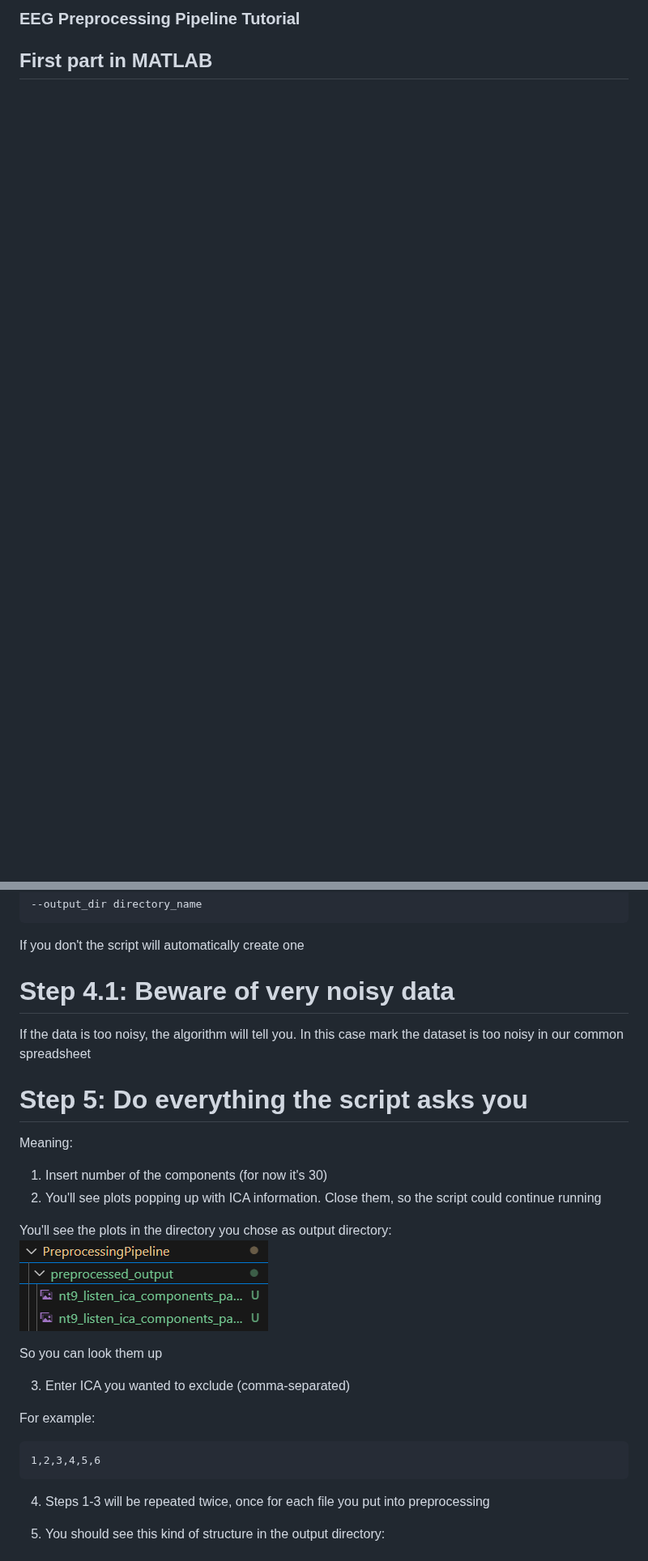
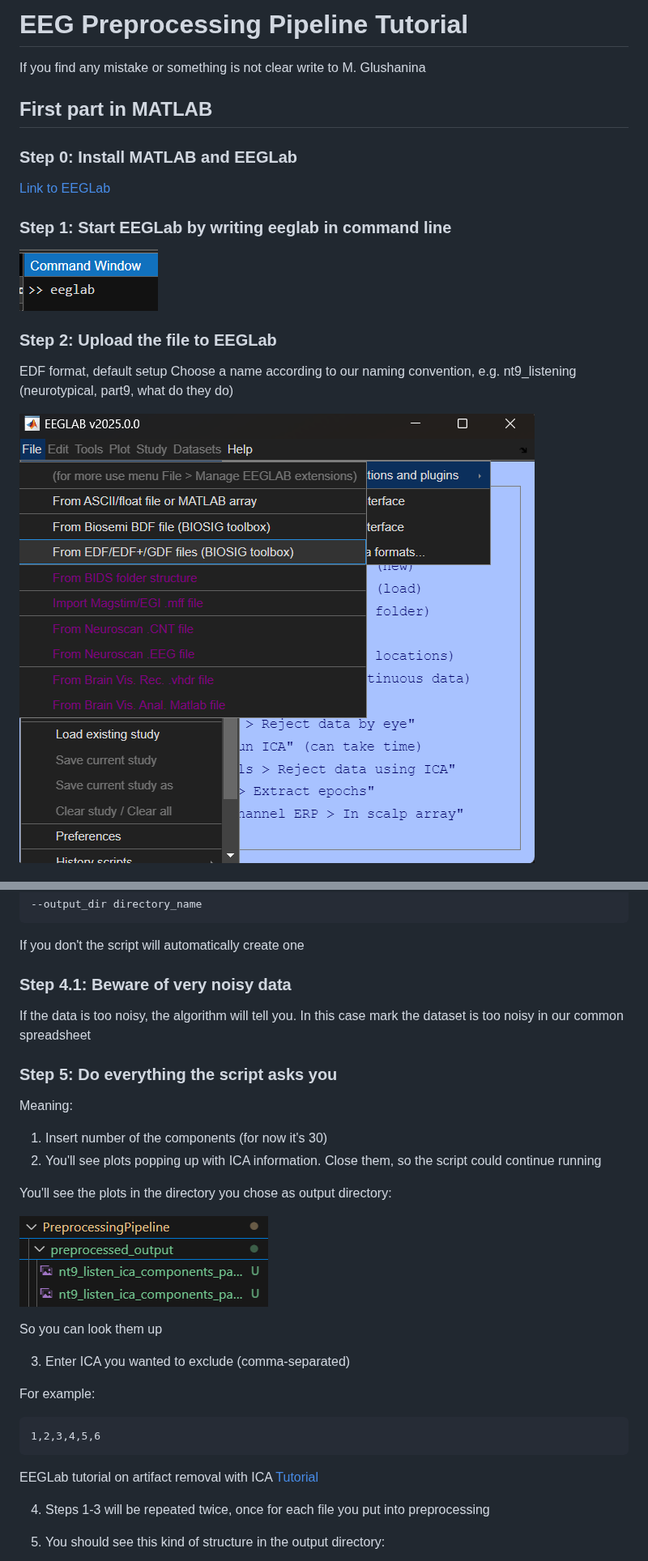
Before and after one commit to ML4SCI/NeuroDyads, a Markdown page: PreprocessingPipeline/EEG_preprocessing_tutorial.md, 2 parts joined by grey strips. Shown at 81% size. Rendered like a GitHub page; pictures changed too: PreprocessingPipeline/image-3.png (added), PreprocessingPipeline/image-4.png (added); blank space fills up the shorter version.

Commit message:
finished matlab part of the tutorial

````diff
--- a/PreprocessingPipeline/EEG_preprocessing_tutorial.md
+++ b/PreprocessingPipeline/EEG_preprocessing_tutorial.md
@@ -1,4 +1,21 @@
-### EEG Preprocessing Pipeline Tutorial
+# EEG Preprocessing Pipeline Tutorial
+
+If you find any mistake or something is not clear write to M. Glushanina
 
 ## First part in MATLAB
 
+### Step 0: Install MATLAB and EEGLab
+
+[Link to EEGLab](https://sccn.ucsd.edu/eeglab/download.php)
+
+### Step 1: Start EEGLab by writing eeglab in command line
+
+![Starting EEGLab](image-3.png)
+
+### Step 2: Upload the file to EEGLab
+
+EDF format, default setup
+Choose a name according to our naming convention, e.g. nt9_listening (neurotypical, part9, what do they do)
+
+![Choosing the file](image-4.png)
+
@@ -54,17 +93,18 @@ If you want to change the output directory you should add:
 
 If you don't the script will automatically create one
 
-# Step 4.1: Beware of very noisy data
+### Step 4.1: Beware of very noisy data
 
 If the data is too noisy, the algorithm will tell you. In this case mark the dataset is too noisy in our common spreadsheet
 
-# Step 5: Do everything the script asks you
+### Step 5: Do everything the script asks you
 
 Meaning:
 1. Insert number of the components (for now it's 30)
 2. You'll see plots popping up with ICA information. Close them, so the script could continue running
 
 You'll see the plots in the directory you chose as output directory:
+
 ![alt text](image-1.png)
 
 So you can look them up
@@ -75,6 +115,11 @@ For example:
 ```
 1,2,3,4,5,6
 ```
+
+EEGLab tutorial on artifact removal with ICA
+[Tutorial](https://eeglab.org/tutorials/06_RejectArtifacts/RunICA.html)
+
+
 4. Steps 1-3 will be repeated twice, once for each file you put into preprocessing
 
 5. You should see this kind of structure in the output directory:
````
Also changed, not shown: other parts of PreprocessingPipeline/EEG_preprocessing_tutorial.md (+27 -5 lines), PreprocessingPipeline/image-5.png (added), PreprocessingPipeline/image-6.png (added), PreprocessingPipeline/image-7.png (added), PreprocessingPipeline/image-8.png (added).
